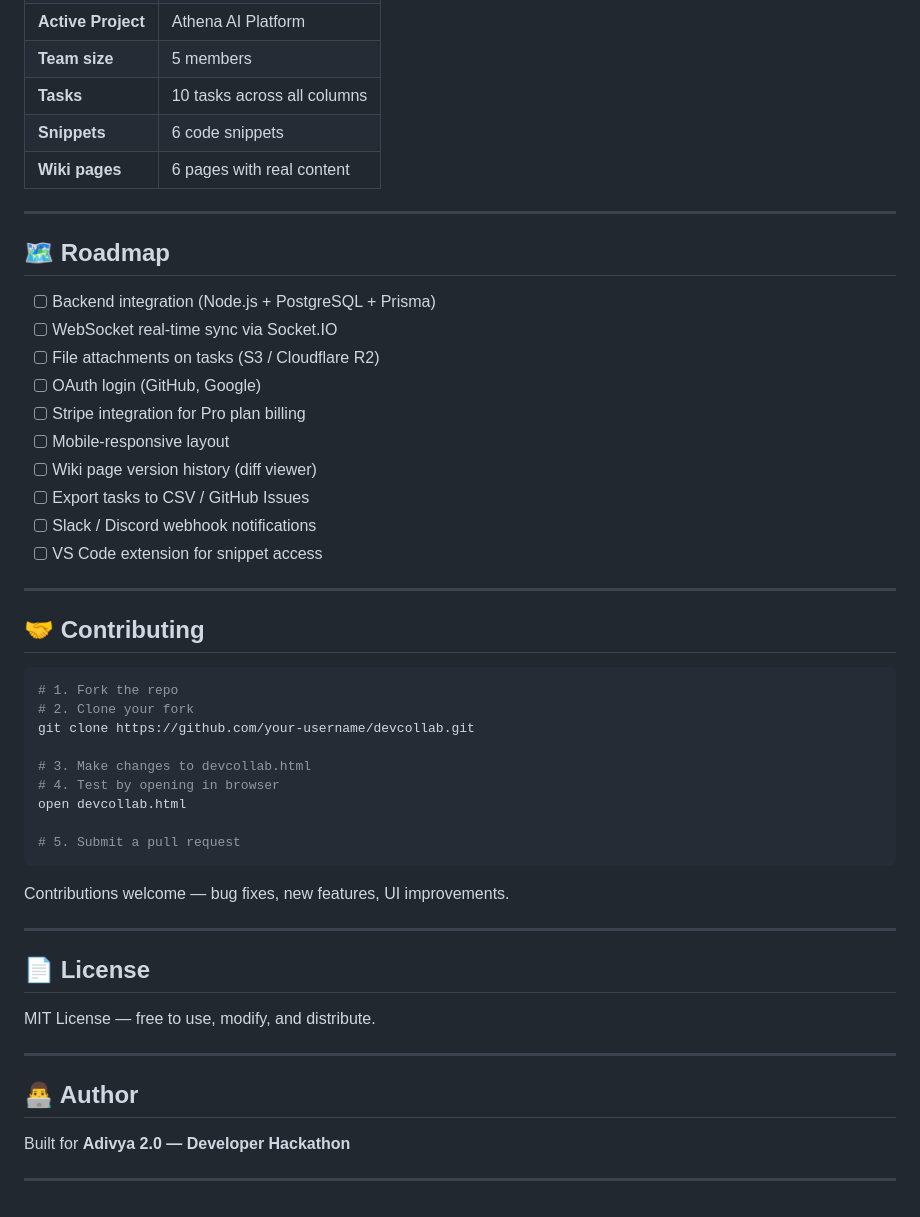
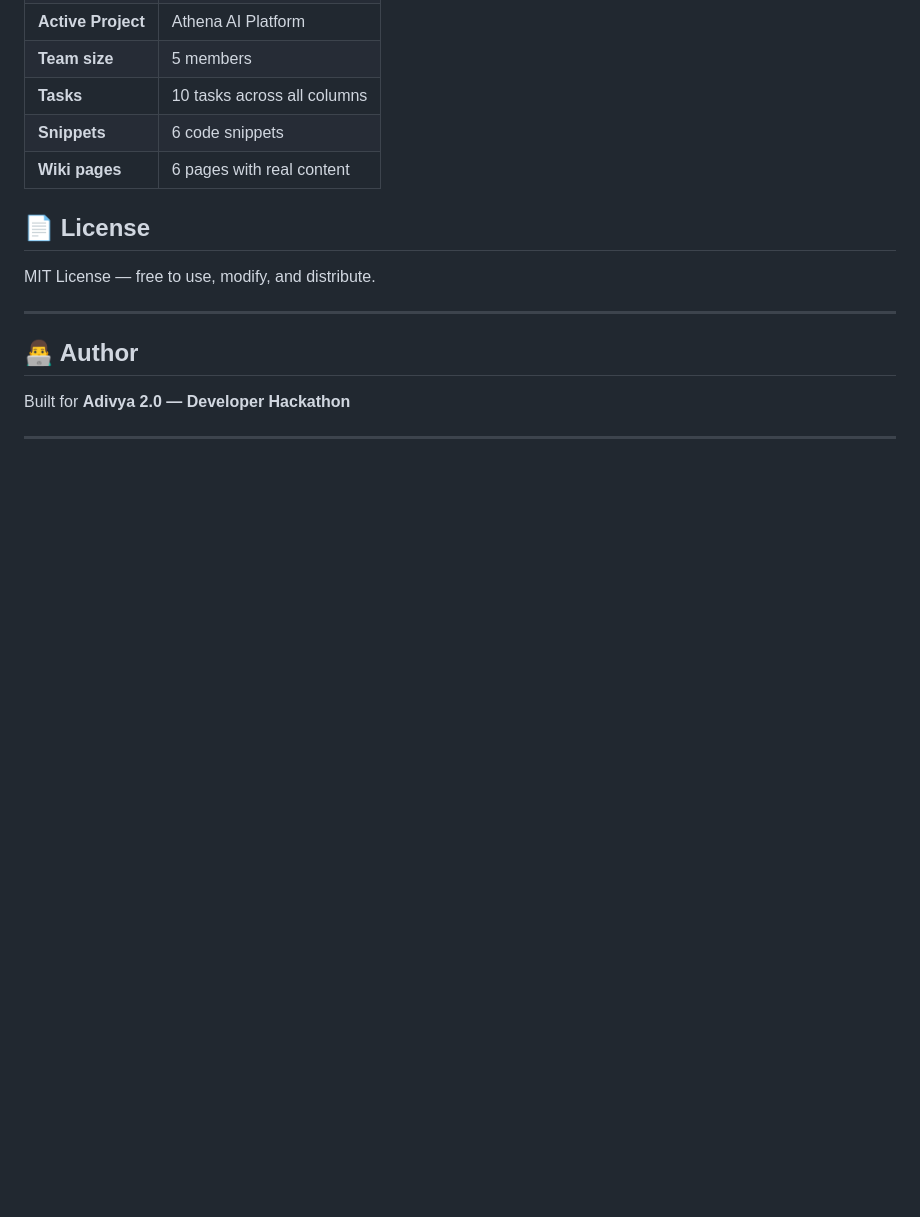
Before and after one commit to riteshyadav33302111-cell/DevCollab, a Markdown page: README.md, the part around the change. GitHub-like rendering; blank space fills up the shorter version.

````diff
--- a/README.md
+++ b/README.md
@@ -216,40 +216,7 @@ The app ships with a pre-populated demo workspace:
 | **Snippets** | 6 code snippets |
 | **Wiki pages** | 6 pages with real content |
 
----
 
-## 🗺️ Roadmap
-
-- [ ] Backend integration (Node.js + PostgreSQL + Prisma)
-- [ ] WebSocket real-time sync via Socket.IO
-- [ ] File attachments on tasks (S3 / Cloudflare R2)
-- [ ] OAuth login (GitHub, Google)
-- [ ] Stripe integration for Pro plan billing
-- [ ] Mobile-responsive layout
-- [ ] Wiki page version history (diff viewer)
-- [ ] Export tasks to CSV / GitHub Issues
-- [ ] Slack / Discord webhook notifications
-- [ ] VS Code extension for snippet access
-
----
-
-## 🤝 Contributing
-
-```bash
-# 1. Fork the repo
-# 2. Clone your fork
-git clone https://github.com/your-username/devcollab.git
-
-# 3. Make changes to devcollab.html
-# 4. Test by opening in browser
-open devcollab.html
-
-# 5. Submit a pull request
-```
-
-Contributions welcome — bug fixes, new features, UI improvements.
-
----
 
 ## 📄 License
 
````
